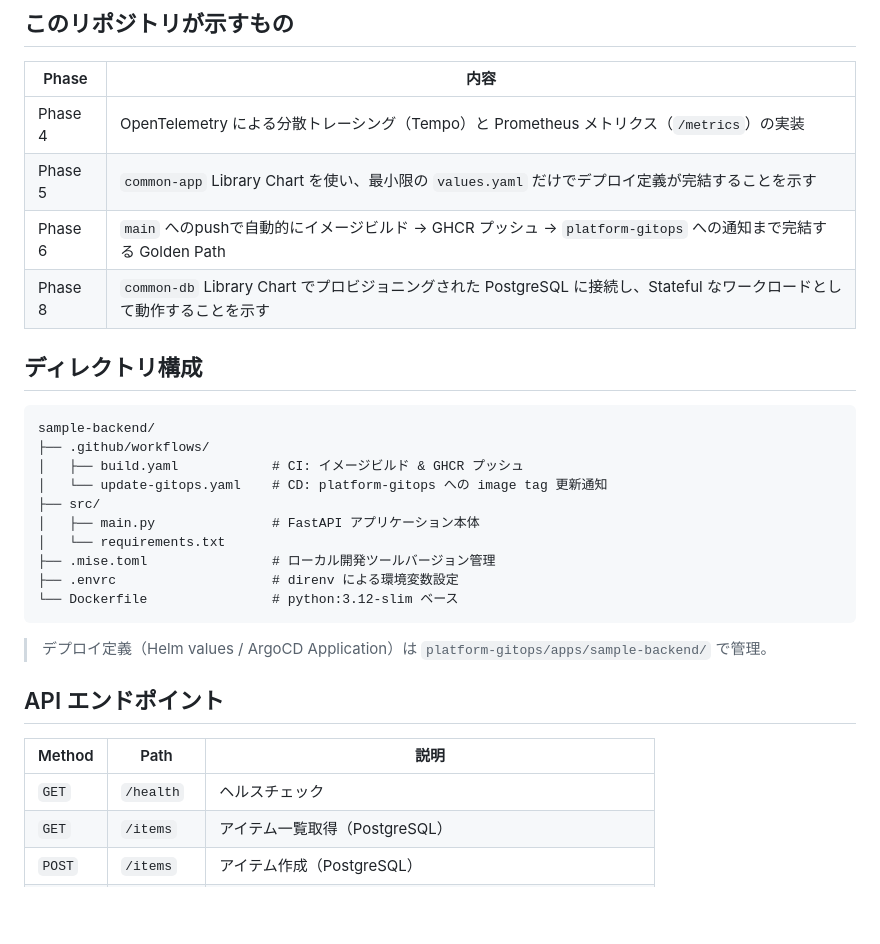
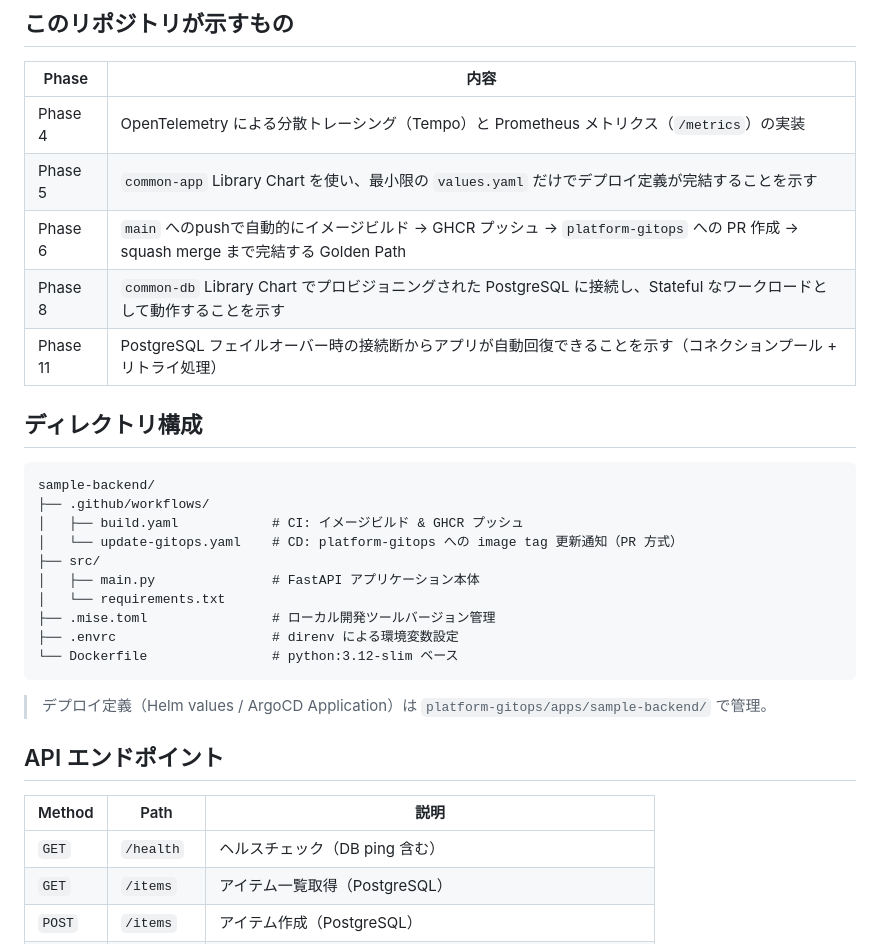
Before and after one commit to okccl/sample-backend, a Markdown page: README.md, the part around one of its changes. Drawn GitHub-style; blank space fills up the shorter version.

```diff
--- a/README.md
+++ b/README.md
@@ -15,8 +15,9 @@ FastAPI（Python 3.12）で実装し、**Observability・Stateful・Golden Path*
 |-------|------|
 | Phase 4 | OpenTelemetry による分散トレーシング（Tempo）と Prometheus メトリクス（`/metrics`）の実装 |
 | Phase 5 | `common-app` Library Chart を使い、最小限の `values.yaml` だけでデプロイ定義が完結することを示す |
-| Phase 6 | `main` へのpushで自動的にイメージビルド → GHCR プッシュ → `platform-gitops` への通知まで完結する Golden Path |
+| Phase 6 | `main` へのpushで自動的にイメージビルド → GHCR プッシュ → `platform-gitops` への PR 作成 → squash merge まで完結する Golden Path |
 | Phase 8 | `common-db` Library Chart でプロビジョニングされた PostgreSQL に接続し、Stateful なワークロードとして動作することを示す |
+| Phase 11 | PostgreSQL フェイルオーバー時の接続断からアプリが自動回復できることを示す（コネクションプール + リトライ処理） |
 
 ## ディレクトリ構成
 
@@ -24,7 +25,7 @@ FastAPI（Python 3.12）で実装し、**Observability・Stateful・Golden Path*
 sample-backend/
 ├── .github/workflows/
 │   ├── build.yaml            # CI: イメージビルド & GHCR プッシュ
-│   └── update-gitops.yaml    # CD: platform-gitops への image tag 更新通知
+│   └── update-gitops.yaml    # CD: platform-gitops への image tag 更新通知（PR 方式）
 ├── src/
 │   ├── main.py               # FastAPI アプリケーション本体
 │   └── requirements.txt
@@ -39,7 +40,7 @@ sample-backend/
 
 | Method | Path | 説明 |
 |--------|------|------|
-| `GET` | `/health` | ヘルスチェック |
+| `GET` | `/health` | ヘルスチェック（DB ping 含む） |
 | `GET` | `/items` | アイテム一覧取得（PostgreSQL） |
 | `POST` | `/items` | アイテム作成（PostgreSQL） |
 | `GET` | `/metrics` | Prometheus メトリクス（`ServiceMonitor` 経由で自動収集） |
```
Also changed, not shown: other parts of README.md (+31 -1 lines).
